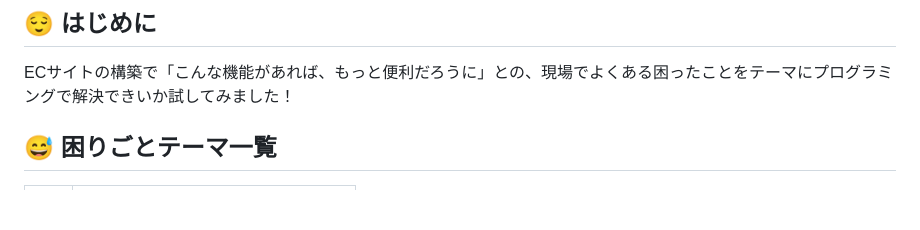
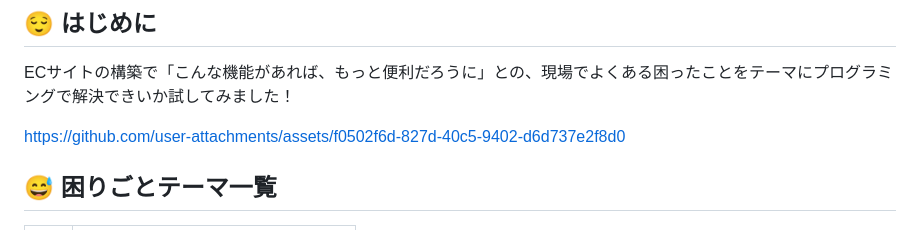
Before and after one commit to Rattuti/shopify-product-sync_00, a Markdown page: README.md, the part around the change. GitHub-like rendering; blank space fills up the shorter version.

```diff
--- a/README.md
+++ b/README.md
@@ -1,5 +1,11 @@
 ## :relieved: はじめに
 ECサイトの構築で「こんな機能があれば、もっと便利だろうに」との、現場でよくある困ったことをテーマにプログラミングで解決できいか試してみました！
+
+
+
+https://github.com/user-attachments/assets/f0502f6d-827d-40c5-9402-d6d737e2f8d0
+
+
 
 ## 😅 困りごとテーマ一覧
 |No|困りごと|
```
